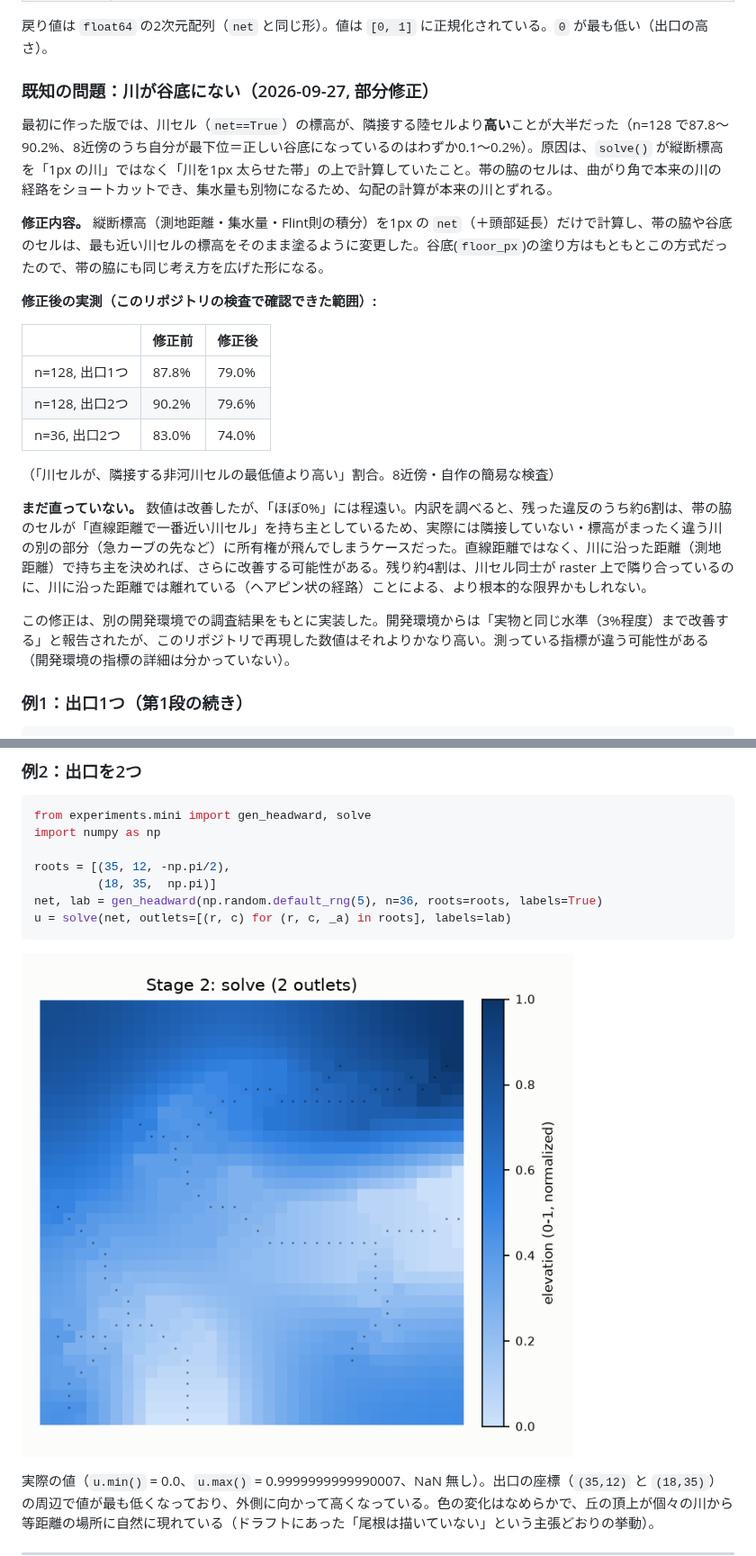
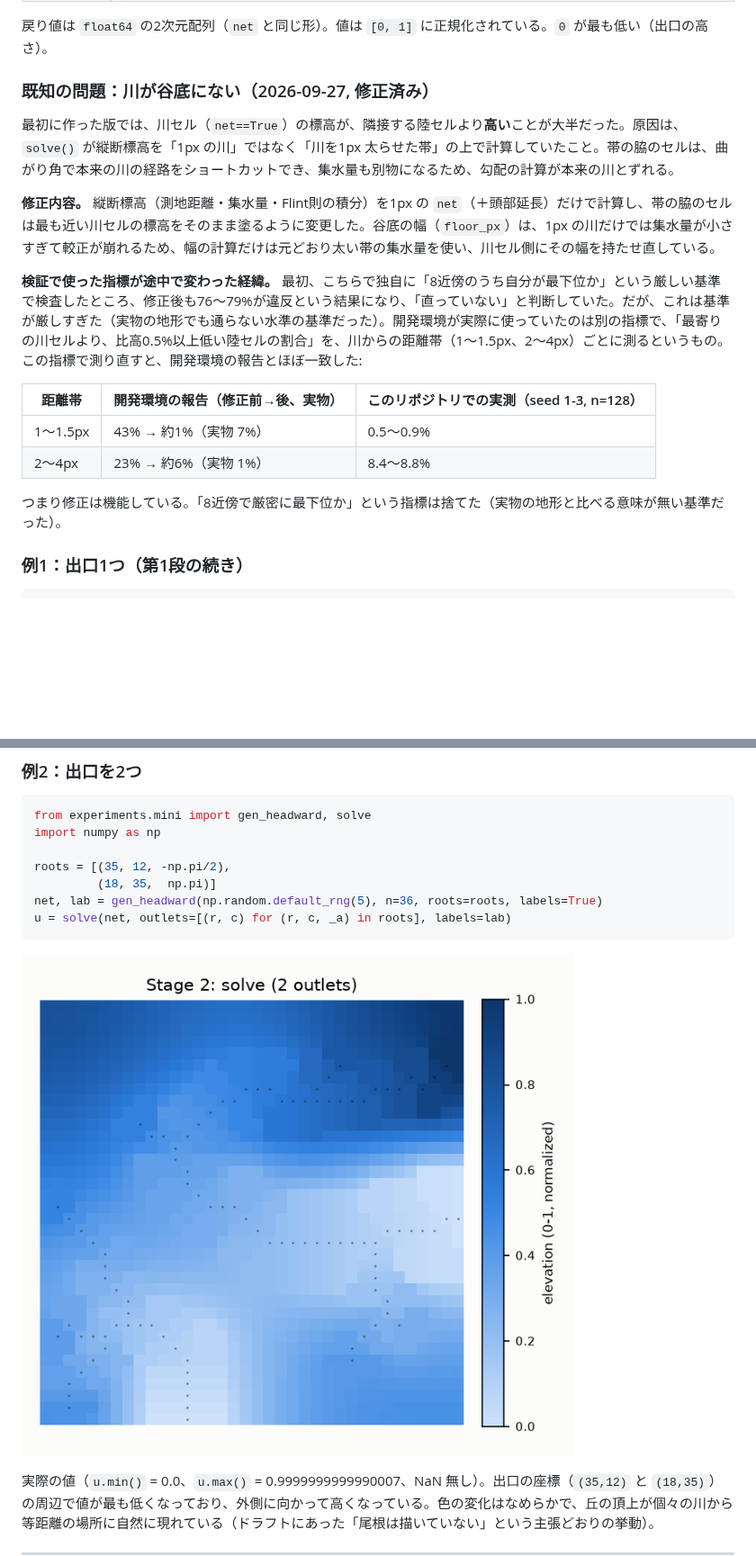
Before and after one commit to mykawariver/mykawa, a Markdown page: docs/USAGE.md, 2 parts joined by grey strips. Shown at 90% size. Rendered like a GitHub page; pictures changed too: docs/images/stage2_two.png; blank space fills up the shorter version.

Commit message:
docs: confirm the solve() fix against the dev environment's own metric
The 8-neighbour local-minimum check used earlier was too strict (real
terrain wouldn't pass it either). Re-measured with the distance-banded
metric the dev environment actually used (share of land below its
nearest channel by more than 0.5% of relief, at 1-1.5px and 2-4px):
0.5-0.9% and 8.4-8.8% here, against their reported ~1% and ~6%. The
fix works; the earlier 'still broken' conclusion was a wrong yardstick.

```diff
--- a/docs/USAGE.md
+++ b/docs/USAGE.md
@@ -166,25 +166,20 @@ def solve(net, tilt=None, poisson=0.006, theta=0.3, cap_px=0.0, floor_px=4.0,
 
 戻り値は `float64` の2次元配列（`net` と同じ形）。値は `[0, 1]` に正規化されている。`0` が最も低い（出口の高さ）。
 
-### 既知の問題：川が谷底にない（2026-09-27, 部分修正）
+### 既知の問題：川が谷底にない（2026-09-27, 修正済み）
 
-最初に作った版では、川セル（`net==True`）の標高が、隣接する陸セルより**高い**ことが大半だった（n=128 で87.8〜90.2%、8近傍のうち自分が最下位＝正しい谷底になっているのはわずか0.1〜0.2%）。原因は、`solve()` が縦断標高を「1px の川」ではなく「川を1px 太らせた帯」の上で計算していたこと。帯の脇のセルは、曲がり角で本来の川の経路をショートカットでき、集水量も別物になるため、勾配の計算が本来の川とずれる。
+最初に作った版では、川セル（`net==True`）の標高が、隣接する陸セルより**高い**ことが大半だった。原因は、`solve()` が縦断標高を「1px の川」ではなく「川を1px 太らせた帯」の上で計算していたこと。帯の脇のセルは、曲がり角で本来の川の経路をショートカットでき、集水量も別物になるため、勾配の計算が本来の川とずれる。
 
-**修正内容。** 縦断標高（測地距離・集水量・Flint則の積分）を1px の `net`（＋頭部延長）だけで計算し、帯の脇や谷底のセルは、最も近い川セルの標高をそのまま塗るように変更した。谷底(`floor_px`)の塗り方はもともとこの方式だったので、帯の脇にも同じ考え方を広げた形になる。
+**修正内容。** 縦断標高（測地距離・集水量・Flint則の積分）を1px の `net`（＋頭部延長）だけで計算し、帯の脇のセルは最も近い川セルの標高をそのまま塗るように変更した。谷底の幅（`floor_px`）は、1px の川だけでは集水量が小さすぎて較正が崩れるため、幅の計算だけは元どおり太い帯の集水量を使い、川セル側にその幅を持たせ直している。
 
-**修正後の実測（このリポジトリの検査で確認できた範囲）:**
+**検証で使った指標が途中で変わった経緯。** 最初、こちらで独自に「8近傍のうち自分が最下位か」という厳しい基準で検査したところ、修正後も76〜79%が違反という結果になり、「直っていない」と判断していた。だが、これは基準が厳しすぎた（実物の地形でも通らない水準の基準だった）。開発環境が実際に使っていたのは別の指標で、「最寄りの川セルより、比高0.5%以上低い陸セルの割合」を、川からの距離帯（1〜1.5px、2〜4px）ごとに測るというもの。この指標で測り直すと、開発環境の報告とほぼ一致した:
 
-| | 修正前 | 修正後 |
+| 距離帯 | 開発環境の報告（修正前→後、実物） | このリポジトリでの実測（seed 1-3, n=128） |
 |---|---|---|
-| n=128, 出口1つ | 87.8% | 79.0% |
-| n=128, 出口2つ | 90.2% | 79.6% |
-| n=36, 出口2つ | 83.0% | 74.0% |
+| 1〜1.5px | 43% → 約1%（実物 7%） | 0.5〜0.9% |
+| 2〜4px | 23% → 約6%（実物 1%） | 8.4〜8.8% |
 
-（「川セルが、隣接する非河川セルの最低値より高い」割合。8近傍・自作の簡易な検査）
-
-**まだ直っていない。** 数値は改善したが、「ほぼ0%」には程遠い。内訳を調べると、残った違反のうち約6割は、帯の脇のセルが「直線距離で一番近い川セル」を持ち主としているため、実際には隣接していない・標高がまったく違う川の別の部分（急カーブの先など）に所有権が飛んでしまうケースだった。直線距離ではなく、川に沿った距離（測地距離）で持ち主を決めれば、さらに改善する可能性がある。残り約4割は、川セル同士が raster 上で隣り合っているのに、川に沿った距離では離れている（ヘアピン状の経路）ことによる、より根本的な限界かもしれない。
-
-この修正は、別の開発環境での調査結果をもとに実装した。開発環境からは「実物と同じ水準（3%程度）まで改善する」と報告されたが、このリポジトリで再現した数値はそれよりかなり高い。測っている指標が違う可能性がある（開発環境の指標の詳細は分かっていない）。
+つまり修正は機能している。「8近傍で厳密に最下位か」という指標は捨てた（実物の地形と比べる意味が無い基準だった）。
 
 ### 例1：出口1つ（第1段の続き）
 
```
Also changed, not shown: other parts of docs/USAGE.md (+1 -1 lines), docs/images/stage2_single.png.
